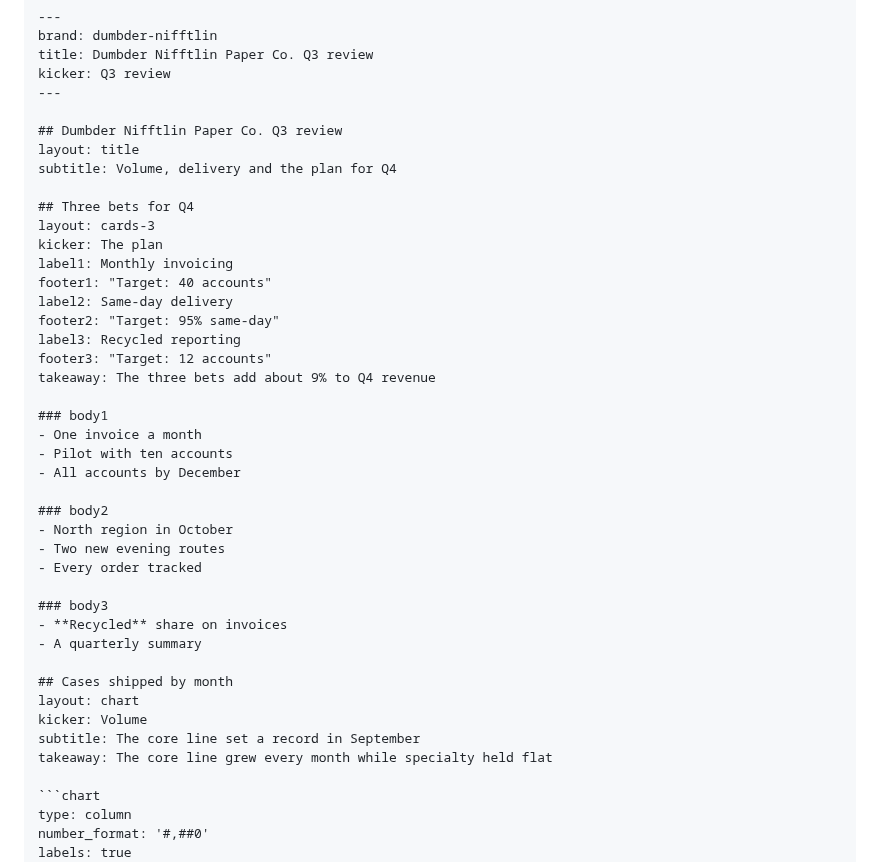
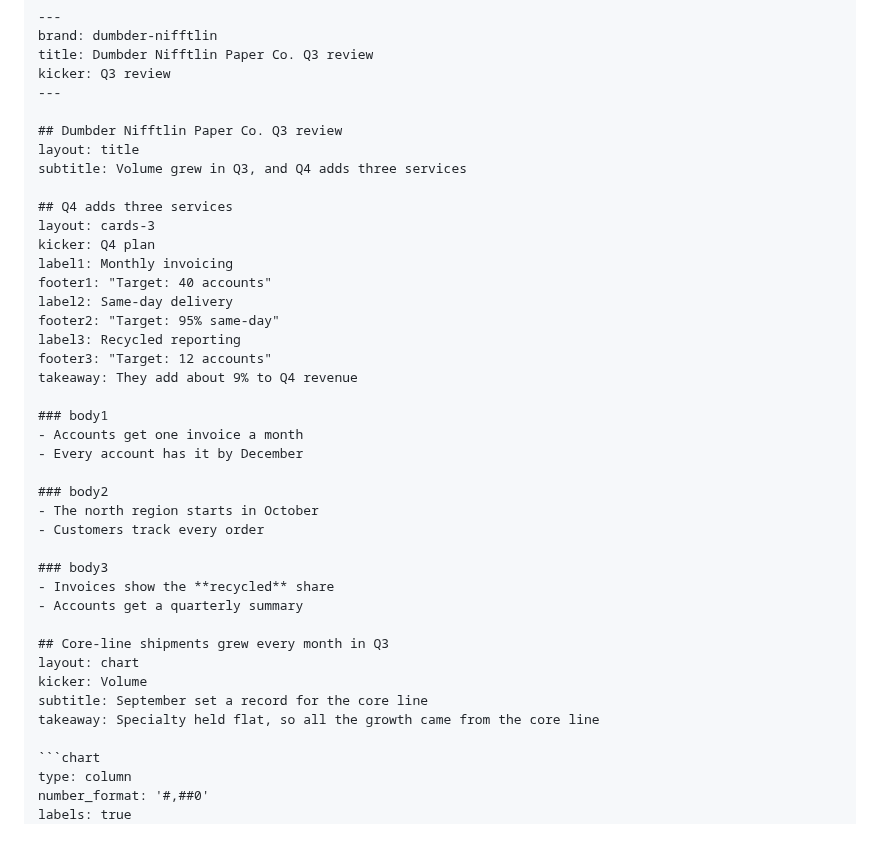
Before and after one commit to thefilesareinthecomputer/deck-builder, a Markdown page: README.md, the part around one of its changes. GitHub-like rendering; blank space fills up the shorter version.

Commit message:
README images in standard dark palettes (GitHub-style blue, teal, and white and gray on one neutral near-black), and plain slide text in the README example, the showcase deck and the Cubicle 9 review deck: titles state their point, every line is a full sentence, and no X-not-Y lines

````diff
--- a/README.md
+++ b/README.md
@@ -74,38 +74,36 @@ kicker: Q3 review
 
 ## Dumbder Nifftlin Paper Co. Q3 review
 layout: title
-subtitle: Volume, delivery and the plan for Q4
+subtitle: Volume grew in Q3, and Q4 adds three services
 
-## Three bets for Q4
+## Q4 adds three services
 layout: cards-3
-kicker: The plan
+kicker: Q4 plan
 label1: Monthly invoicing
 footer1: "Target: 40 accounts"
 label2: Same-day delivery
 footer2: "Target: 95% same-day"
 label3: Recycled reporting
 footer3: "Target: 12 accounts"
-takeaway: The three bets add about 9% to Q4 revenue
+takeaway: They add about 9% to Q4 revenue
 
 ### body1
-- One invoice a month
-- Pilot with ten accounts
-- All accounts by December
+- Accounts get one invoice a month
+- Every account has it by December
 
 ### body2
-- North region in October
-- Two new evening routes
-- Every order tracked
+- The north region starts in October
+- Customers track every order
 
 ### body3
-- **Recycled** share on invoices
-- A quarterly summary
+- Invoices show the **recycled** share
+- Accounts get a quarterly summary
 
-## Cases shipped by month
+## Core-line shipments grew every month in Q3
 layout: chart
 kicker: Volume
-subtitle: The core line set a record in September
-takeaway: The core line grew every month while specialty held flat
+subtitle: September set a record for the core line
+takeaway: Specialty held flat, so all the growth came from the core line
 
 ```chart
 type: column
````
Also changed, not shown: other parts of README.md (+2 -2 lines), CHANGELOG.md (+1 -1 lines), docs/images/brands.png, docs/images/hero.png, 3 other files.
